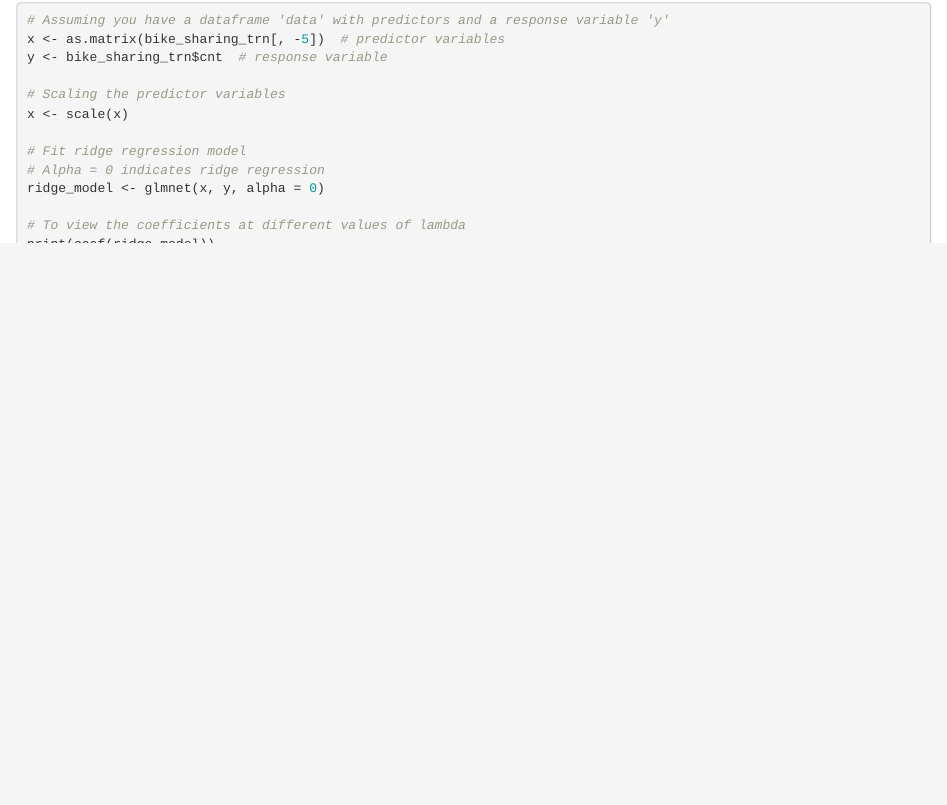
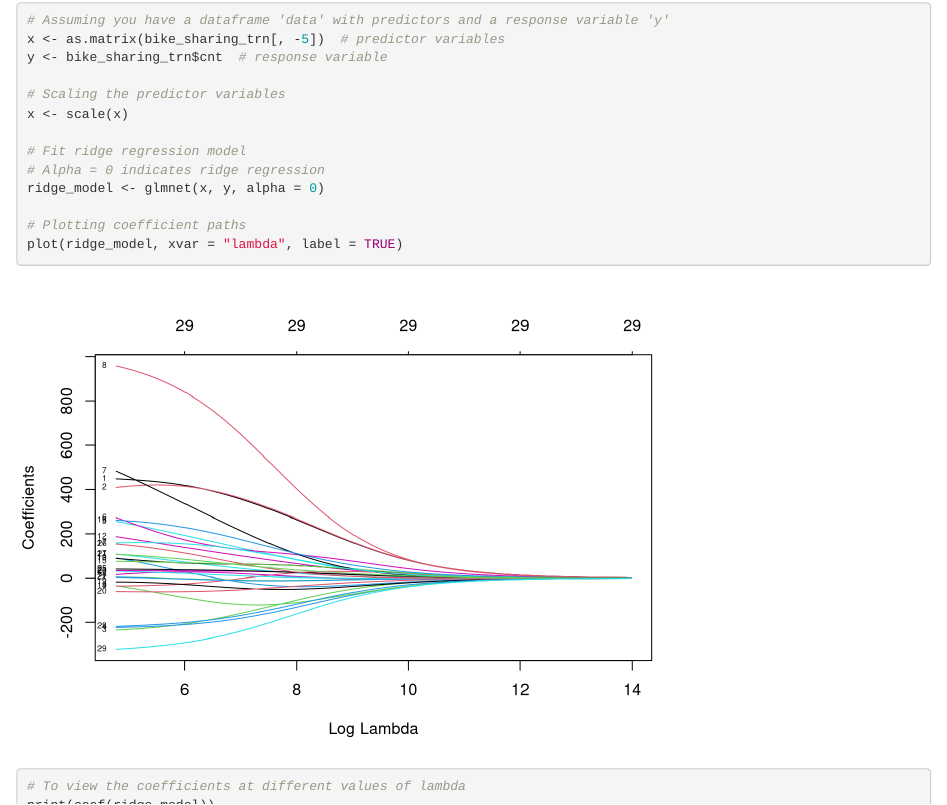
Before and after one commit to amyrold/stat408project, an R Markdown document (Final Project.Rmd): the page in a window 1100 px wide, from 90 px down. Rendered offline with R 4.5, knitr and Pandoc, with nearby package versions.

Commit message:
ssmall changes

```diff
--- a/Final Project.Rmd
+++ b/Final Project.Rmd
@@ -419,6 +419,9 @@ x <- scale(x)
 # Alpha = 0 indicates ridge regression
 ridge_model <- glmnet(x, y, alpha = 0)
 
+# Plotting coefficient paths
+plot(ridge_model, xvar = "lambda", label = TRUE)
+
 # To view the coefficients at different values of lambda
 print(coef(ridge_model))
 
```
Also changed, not shown: Final-Project.html.
